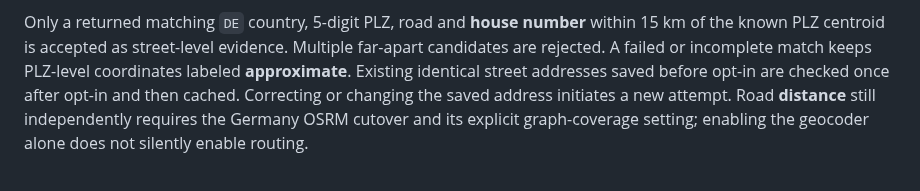
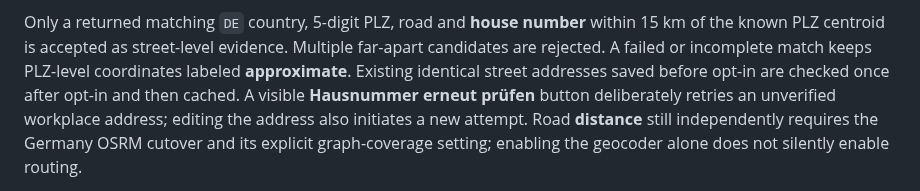
Before and after one commit to kotaru34/WohnWerk, a Markdown page: docs/germany-only-routing.md, the part around the change. Rendered like a GitHub page.

Commit message:
Document manual house-address geocode retry path

```diff
--- a/docs/germany-only-routing.md
+++ b/docs/germany-only-routing.md
@@ -68,7 +68,8 @@ within 15 km of the known PLZ centroid is accepted as street-level evidence.
 Multiple far-apart candidates are rejected. A failed or incomplete match
 keeps PLZ-level coordinates labeled **approximate**. Existing identical
 street addresses saved before opt-in are checked once after opt-in and then
-cached. Correcting or changing the saved address initiates a new attempt.
+cached. A visible **Hausnummer erneut prüfen** button deliberately retries
+an unverified workplace address; editing the address also initiates a new attempt.
 Road **distance** still independently requires the Germany OSRM cutover
 and its explicit graph-coverage setting; enabling the geocoder alone does
 not silently enable routing.
```
